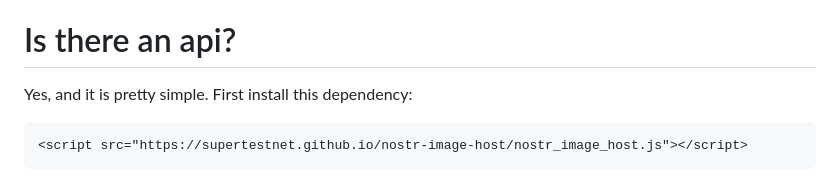
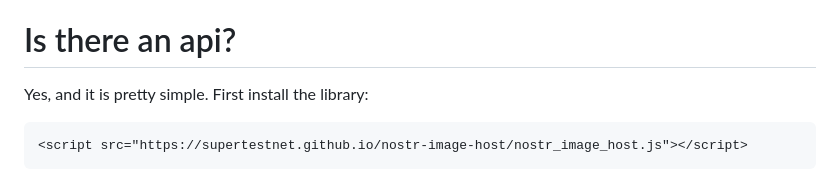
Before and after one commit to supertestnet/nostr-image-host, a Markdown page: README.md, the part around the change. Rendered like a GitHub page.

````diff
--- a/README.md
+++ b/README.md
@@ -16,7 +16,7 @@ It works by dividing up the image into small chunks, uploading each chunk to a n
 
 # Is there an api?
 
-Yes, and it is pretty simple. First install this dependency:
+Yes, and it is pretty simple. First install the library:
 
 ```html
 <script src="https://supertestnet.github.io/nostr-image-host/nostr_image_host.js"></script>
````
